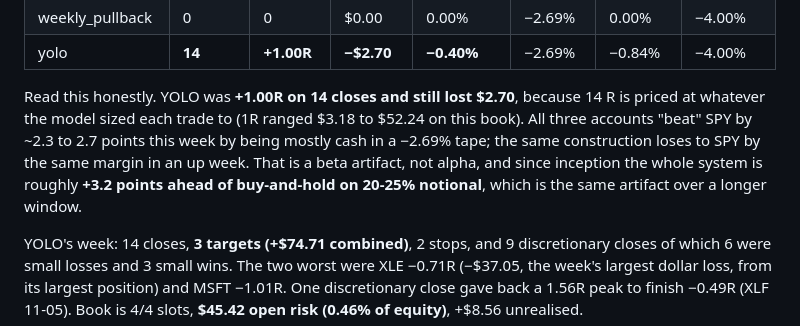
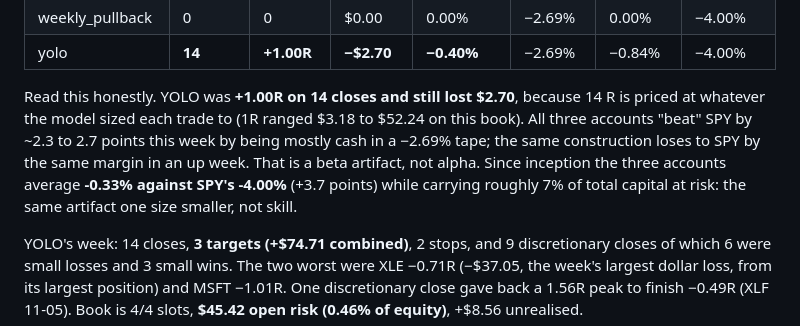
Before and after one commit to RuneStone0/hermes-trader, a Markdown page: strategy_proposals.md, the part around the change. GitHub-like rendering.

Commit message:
review 2026-11-09: state the SPY comparison exactly (-0.33% across the three accounts vs SPY -4.00%)

```diff
--- a/strategy_proposals.md
+++ b/strategy_proposals.md
@@ -804,9 +804,9 @@ Read this honestly. YOLO was **+1.00R on 14 closes and still lost $2.70**, becau
 14 R is priced at whatever the model sized each trade to (1R ranged $3.18 to $52.24
 on this book). All three accounts "beat" SPY by ~2.3 to 2.7 points this week by being
 mostly cash in a −2.69% tape; the same construction loses to SPY by the same
-margin in an up week. That is a beta artifact, not alpha, and since inception the
-whole system is roughly **+3.2 points ahead of buy-and-hold on 20-25% notional**,
-which is the same artifact over a longer window.
+margin in an up week. That is a beta artifact, not alpha. Since inception the three accounts average
+**-0.33% against SPY's -4.00%** (+3.7 points) while carrying roughly 7% of total
+capital at risk: the same artifact one size smaller, not skill.
 
 YOLO's week: 14 closes, **3 targets (+$74.71 combined)**, 2 stops, and 9
 discretionary closes of which 6 were small losses and 3 small wins. The two worst
```
